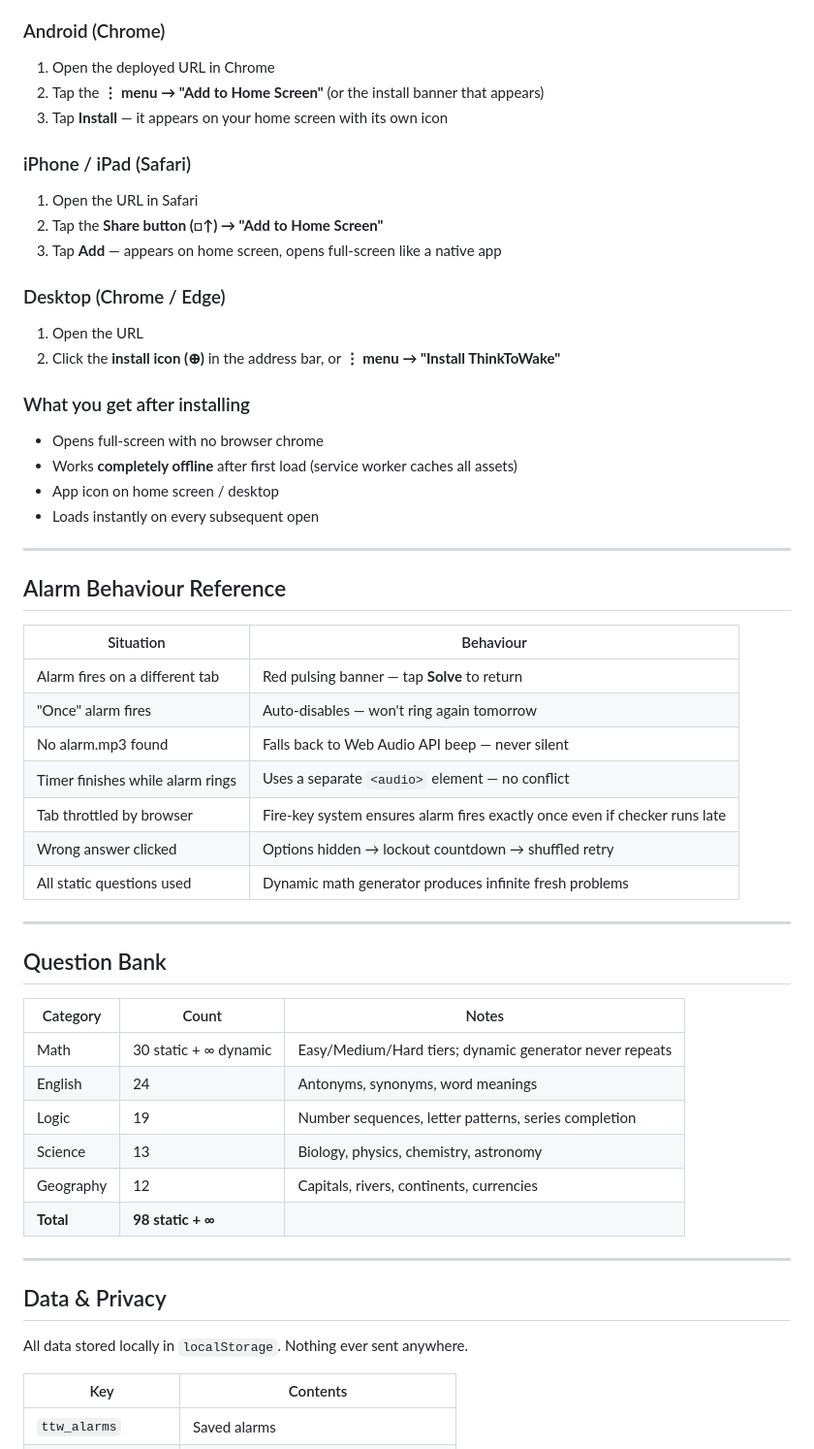
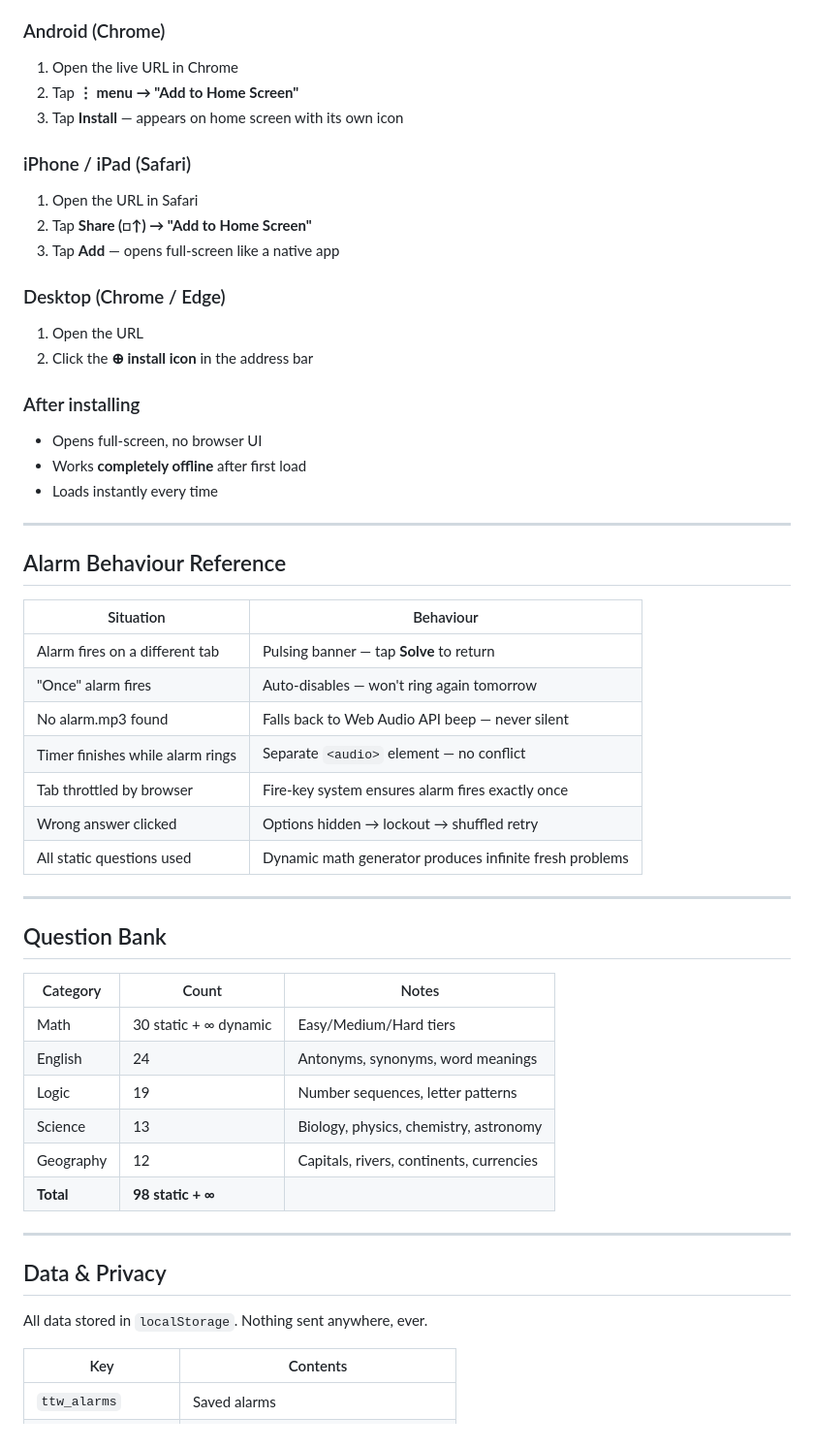
Before and after one commit to Sanjay1318/ThinkToWake, a Markdown page: README.md, the part around one of its changes. Shown at 97% size. Rendered like a GitHub page.

```diff
--- a/README.md
+++ b/README.md
@@ -149,23 +142,22 @@ no app store required.
 
 ### Android (Chrome)
-1. Open the deployed URL in Chrome
-2. Tap the **⋮ menu → "Add to Home Screen"** (or the install banner that appears)
-3. Tap **Install** — it appears on your home screen with its own icon
+1. Open the live URL in Chrome
+2. Tap **⋮ menu → "Add to Home Screen"**
+3. Tap **Install** — appears on home screen with its own icon
 
 ### iPhone / iPad (Safari)
 1. Open the URL in Safari
-2. Tap the **Share button (□↑) → "Add to Home Screen"**
-3. Tap **Add** — appears on home screen, opens full-screen like a native app
+2. Tap **Share (□↑) → "Add to Home Screen"**
+3. Tap **Add** — opens full-screen like a native app
 
 ### Desktop (Chrome / Edge)
 1. Open the URL
-2. Click the **install icon (⊕)** in the address bar, or **⋮ menu → "Install ThinkToWake"**
+2. Click the **⊕ install icon** in the address bar
 
-### What you get after installing
-- Opens full-screen with no browser chrome
-- Works **completely offline** after first load (service worker caches all assets)
-- App icon on home screen / desktop
-- Loads instantly on every subsequent open
+### After installing
+- Opens full-screen, no browser UI
+- Works **completely offline** after first load
+- Loads instantly every time
 
 ---
 
@@ -173,12 +165,12 @@ no app store required.
 
 | Situation | Behaviour |
 |---|---|
-| Alarm fires on a different tab | Red pulsing banner — tap **Solve** to return |
+| Alarm fires on a different tab | Pulsing banner — tap **Solve** to return |
 | "Once" alarm fires | Auto-disables — won't ring again tomorrow |
 | No alarm.mp3 found | Falls back to Web Audio API beep — never silent |
-| Timer finishes while alarm rings | Uses a separate `<audio>` element — no conflict |
-| Tab throttled by browser | Fire-key system ensures alarm fires exactly once even if checker runs late |
-| Wrong answer clicked | Options hidden → lockout countdown → shuffled retry |
+| Timer finishes while alarm rings | Separate `<audio>` element — no conflict |
+| Tab throttled by browser | Fire-key system ensures alarm fires exactly once |
+| Wrong answer clicked | Options hidden → lockout → shuffled retry |
 | All static questions used | Dynamic math generator produces infinite fresh problems |
 
 ---
@@ -187,9 +179,9 @@ no app store required.
 
 | Category | Count | Notes |
 |---|---|---|
-| Math | 30 static + ∞ dynamic | Easy/Medium/Hard tiers; dynamic generator never repeats |
+| Math | 30 static + ∞ dynamic | Easy/Medium/Hard tiers |
 | English | 24 | Antonyms, synonyms, word meanings |
-| Logic | 19 | Number sequences, letter patterns, series completion |
+| Logic | 19 | Number sequences, letter patterns |
 | Science | 13 | Biology, physics, chemistry, astronomy |
 | Geography | 12 | Capitals, rivers, continents, currencies |
 | **Total** | **98 static + ∞** | |
@@ -198,7 +190,7 @@ no app store required.
 
 ## Data & Privacy
 
-All data stored locally in `localStorage`. Nothing ever sent anywhere.
+All data stored in `localStorage`. Nothing sent anywhere, ever.
 
 | Key | Contents |
 |---|---|
```
Also changed, not shown: other parts of README.md (+71 -59 lines), RELEASE_NOTES.md (added, +51 -0 lines).
